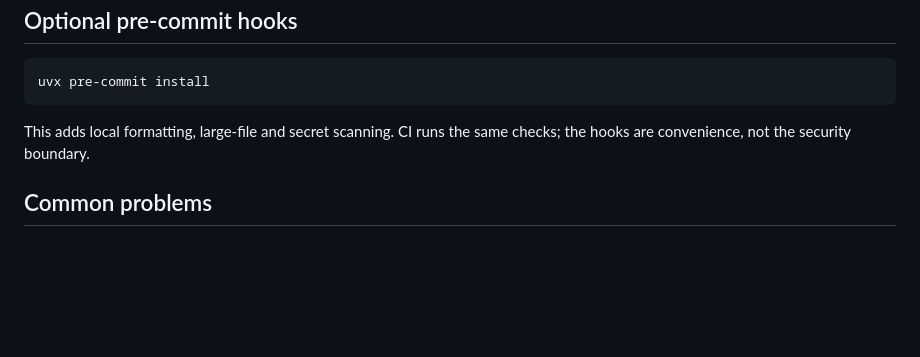
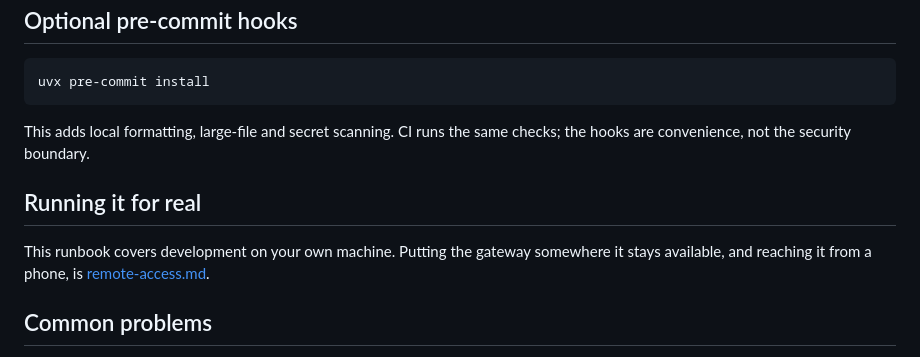
Before and after one commit to mariohansen/homeflow, a Markdown page: docs/runbooks/local-development.md, the part around the change. Rendered like a GitHub page; blank space fills up the shorter version.

```diff
--- a/docs/runbooks/local-development.md
+++ b/docs/runbooks/local-development.md
@@ -100,6 +100,12 @@ uvx pre-commit install
 This adds local formatting, large-file and secret scanning. CI runs the same
 checks; the hooks are convenience, not the security boundary.
 
+## Running it for real
+
+This runbook covers development on your own machine. Putting the gateway
+somewhere it stays available, and reaching it from a phone, is
+[remote-access.md](remote-access.md).
+
 ## Common problems
 
 **Every request returns 401.** `HOMEFLOW_DEV_CLIENT_TOKEN` is unset or the
```
Also changed, not shown: README.md (+3 -0 lines), docs/runbooks/remote-access.md (added, +177 -0 lines).
